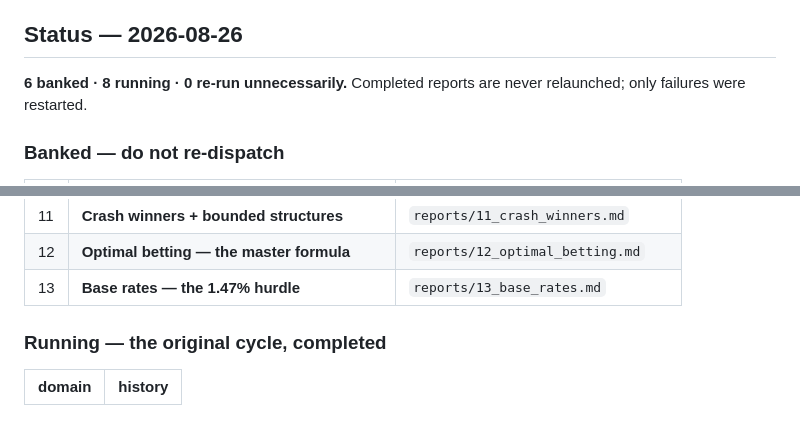
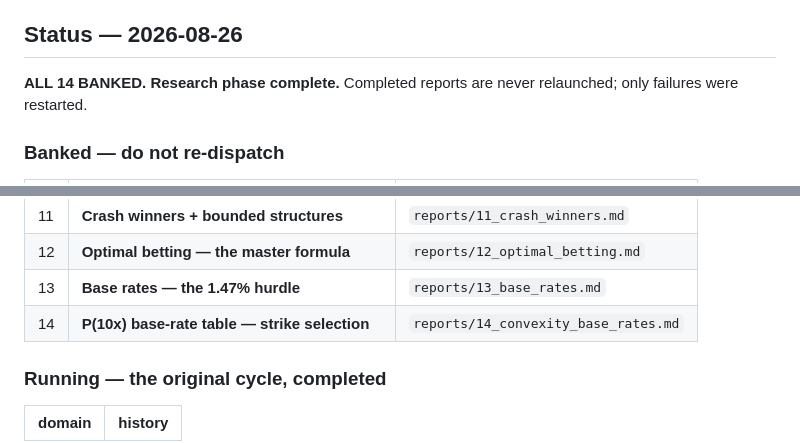
Before and after one commit to smajmudar3-stack/index-daytrading-research, a Markdown page: 07_research_bank/README.md, 2 parts joined by grey strips. GitHub-like rendering.

```diff
--- a/07_research_bank/README.md
+++ b/07_research_bank/README.md
@@ -16,7 +16,7 @@ strategies differently.
 
 ## Status — 2026-08-26
 
-**6 banked · 8 running · 0 re-run unnecessarily.** Completed reports are never
+**ALL 14 BANKED. Research phase complete.** Completed reports are never
 relaunched; only failures were restarted.
 
 ### Banked — do not re-dispatch
@@ -36,6 +36,7 @@ relaunched; only failures were restarted.
 | 11 | **Crash winners + bounded structures** | `reports/11_crash_winners.md` |
 | 12 | **Optimal betting — the master formula** | `reports/12_optimal_betting.md` |
 | 13 | **Base rates — the 1.47% hurdle** | `reports/13_base_rates.md` |
+| 14 | **P(10x) base-rate table — strike selection** | `reports/14_convexity_base_rates.md` |
 
 ### Running — the original cycle, completed
 
```
Also changed, not shown: 07_research_bank/reports/14_convexity_base_rates.md (added, +234 -0 lines), 07_research_bank/synthesis/SYNTHESIS.md (+68 -5 lines).
